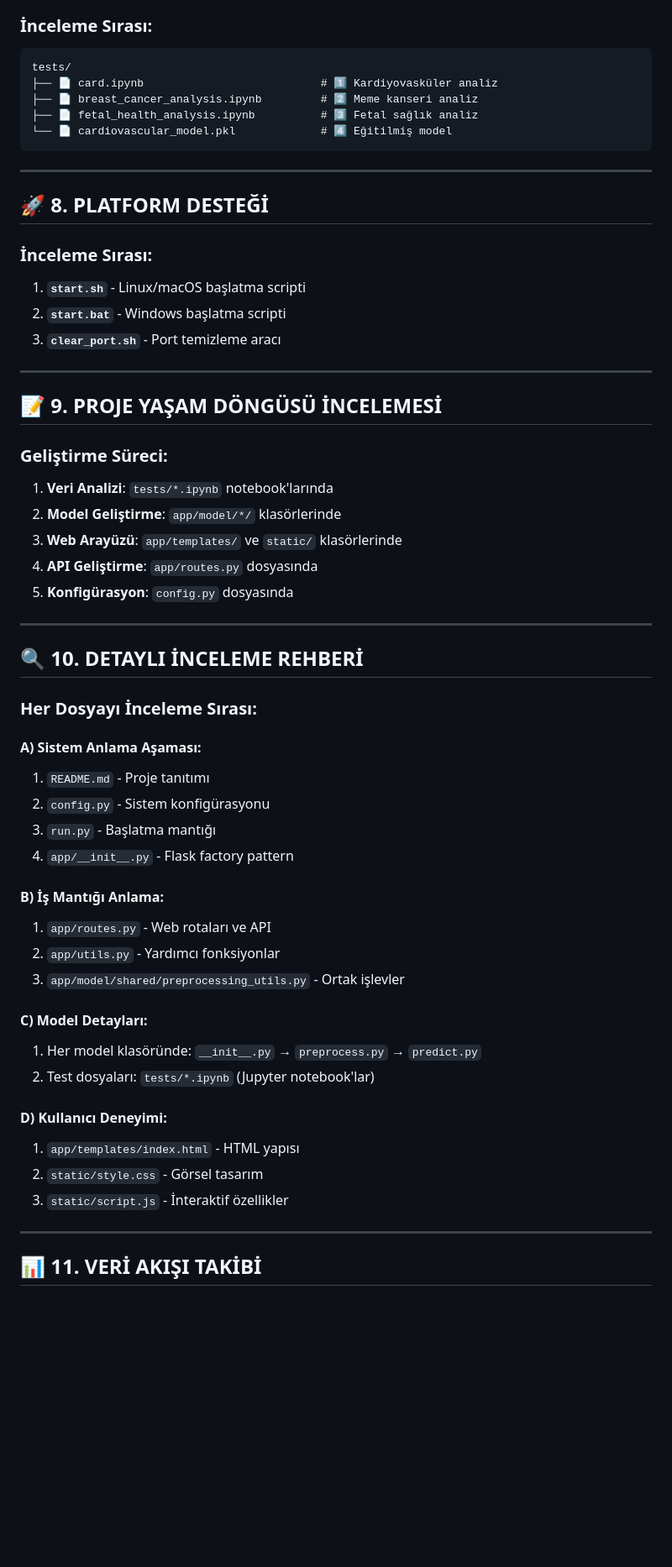
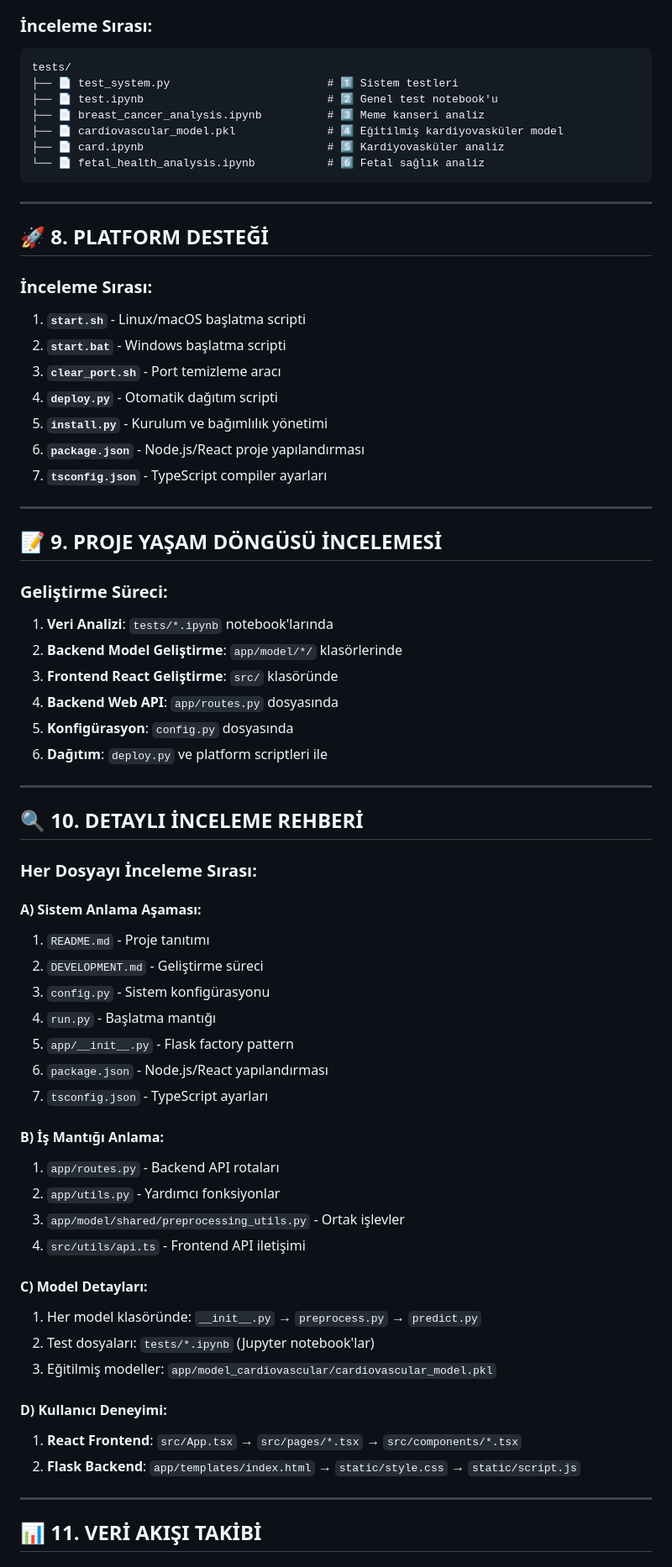
Before and after one commit to busradeveci/YZTA-AI-17, a Markdown page: DOSYA_YAPISI_REHBERI.md, the part around the change printed below. Shown: that part at 84% size. Drawn GitHub-style; blank space fills up the shorter version.

````diff
--- a/DOSYA_YAPISI_REHBERI.md
+++ b/DOSYA_YAPISI_REHBERI.md
@@ -116,10 +170,12 @@ data/
 ### İnceleme Sırası:
 ```
 tests/
-├── 📄 card.ipynb                           # 1️⃣ Kardiyovasküler analiz
-├── 📄 breast_cancer_analysis.ipynb         # 2️⃣ Meme kanseri analiz
-├── 📄 fetal_health_analysis.ipynb          # 3️⃣ Fetal sağlık analiz
-└── 📄 cardiovascular_model.pkl             # 4️⃣ Eğitilmiş model
+├── 📄 test_system.py                        # 1️⃣ Sistem testleri
+├── 📄 test.ipynb                            # 2️⃣ Genel test notebook'u
+├── 📄 breast_cancer_analysis.ipynb          # 3️⃣ Meme kanseri analiz
+├── 📄 cardiovascular_model.pkl              # 4️⃣ Eğitilmiş kardiyovasküler model
+├── 📄 card.ipynb                            # 5️⃣ Kardiyovasküler analiz
+└── 📄 fetal_health_analysis.ipynb           # 6️⃣ Fetal sağlık analiz
 ```
 
 ---
@@ -130,6 +186,10 @@ tests/
 1. **`start.sh`** - Linux/macOS başlatma scripti
 2. **`start.bat`** - Windows başlatma scripti
 3. **`clear_port.sh`** - Port temizleme aracı
+4. **`deploy.py`** - Otomatik dağıtım scripti
+5. **`install.py`** - Kurulum ve bağımlılık yönetimi
+6. **`package.json`** - Node.js/React proje yapılandırması
+7. **`tsconfig.json`** - TypeScript compiler ayarları
 
 ---
 
@@ -137,10 +197,11 @@ tests/
 
 ### Geliştirme Süreci:
 1. **Veri Analizi**: `tests/*.ipynb` notebook'larında
-2. **Model Geliştirme**: `app/model/*/` klasörlerinde
-3. **Web Arayüzü**: `app/templates/` ve `static/` klasörlerinde
-4. **API Geliştirme**: `app/routes.py` dosyasında
+2. **Backend Model Geliştirme**: `app/model/*/` klasörlerinde
+3. **Frontend React Geliştirme**: `src/` klasöründe
+4. **Backend Web API**: `app/routes.py` dosyasında
 5. **Konfigürasyon**: `config.py` dosyasında
+6. **Dağıtım**: `deploy.py` ve platform scriptleri ile
 
 ---
 
@@ -150,23 +211,27 @@ tests/
 
 #### A) Sistem Anlama Aşaması:
 1. `README.md` - Proje tanıtımı
-2. `config.py` - Sistem konfigürasyonu
-3. `run.py` - Başlatma mantığı
-4. `app/__init__.py` - Flask factory pattern
+2. `DEVELOPMENT.md` - Geliştirme süreci
+3. `config.py` - Sistem konfigürasyonu
+4. `run.py` - Başlatma mantığı
+5. `app/__init__.py` - Flask factory pattern
+6. `package.json` - Node.js/React yapılandırması
+7. `tsconfig.json` - TypeScript ayarları
 
 #### B) İş Mantığı Anlama:
-1. `app/routes.py` - Web rotaları ve API
+1. `app/routes.py` - Backend API rotaları
 2. `app/utils.py` - Yardımcı fonksiyonlar
 3. `app/model/shared/preprocessing_utils.py` - Ortak işlevler
+4. `src/utils/api.ts` - Frontend API iletişimi
 
 #### C) Model Detayları:
 1. Her model klasöründe: `__init__.py` → `preprocess.py` → `predict.py`
 2. Test dosyaları: `tests/*.ipynb` (Jupyter notebook'lar)
+3. Eğitilmiş modeller: `app/model_cardiovascular/cardiovascular_model.pkl`
 
 #### D) Kullanıcı Deneyimi:
-1. `app/templates/index.html` - HTML yapısı
-2. `static/style.css` - Görsel tasarım
-3. `static/script.js` - İnteraktif özellikler
+1. **React Frontend**: `src/App.tsx` → `src/pages/*.tsx` → `src/components/*.tsx`
+2. **Flask Backend**: `app/templates/index.html` → `static/style.css` → `static/script.js`
 
 ---
 
````
Also changed, not shown: other parts of DOSYA_YAPISI_REHBERI.md (+145 -33 lines).
